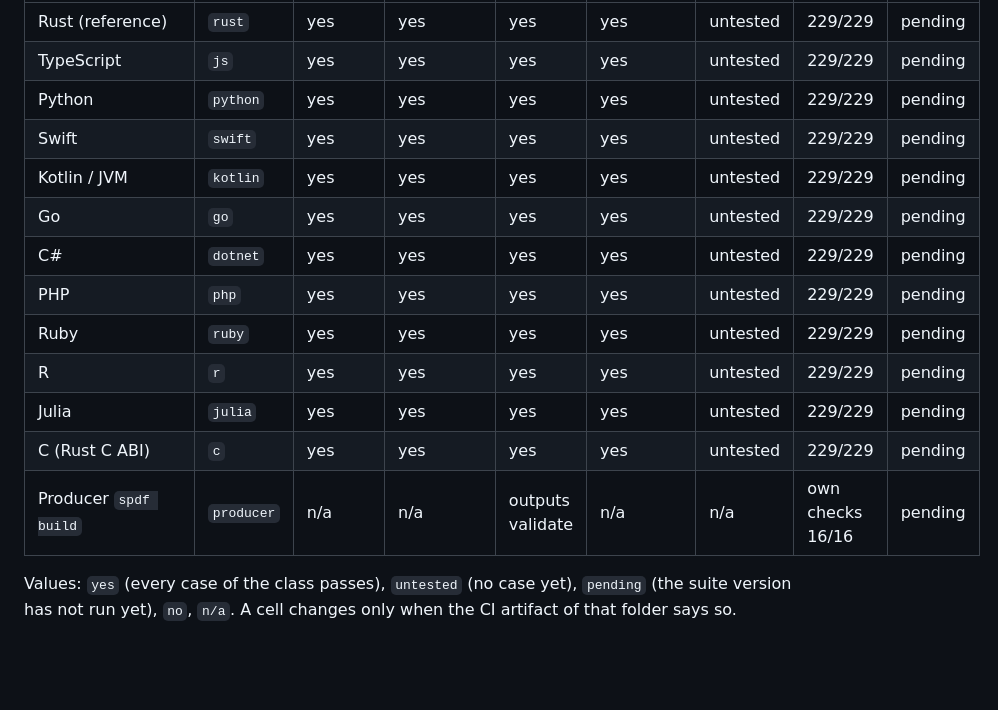
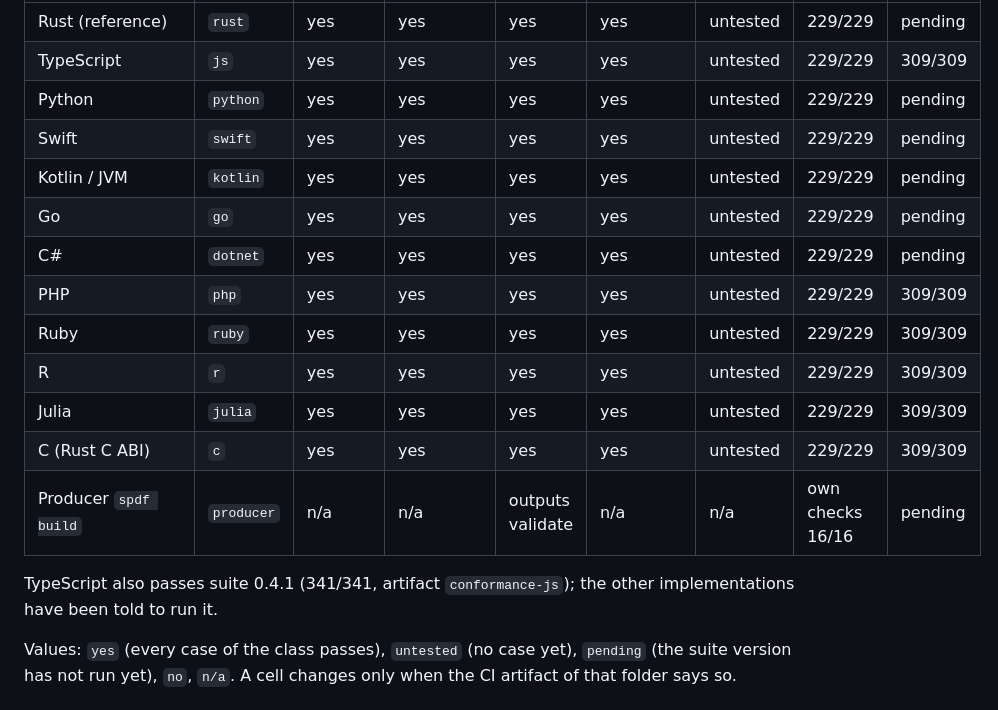
Before and after one commit to joseluissaorin/spdf, a Markdown page: README.md, the part around one of its changes. Drawn GitHub-style; blank space fills up the shorter version.

Commit message:
README: estado de conformidad 0.4.0 y 0.4.1 según los artefactos de CI
Co-Authored-By: Claude Opus 5.5 (1M context) <noreply@anthropic.com>

```diff
--- a/README.md
+++ b/README.md
@@ -129,19 +129,22 @@ until each folder's CI runs it.
 | Implementation | Folder | Reader | Semantic reader | Writer | Validator | ALTO / TEI / IIIF | Suite 0.3.0 | Suite 0.4.0 |
 |---|---|---|---|---|---|---|---|---|
 | Rust (reference) | `rust` | yes | yes | yes | yes | untested | 229/229 | pending |
-| TypeScript | `js` | yes | yes | yes | yes | untested | 229/229 | pending |
+| TypeScript | `js` | yes | yes | yes | yes | untested | 229/229 | 309/309 |
 | Python | `python` | yes | yes | yes | yes | untested | 229/229 | pending |
 | Swift | `swift` | yes | yes | yes | yes | untested | 229/229 | pending |
 | Kotlin / JVM | `kotlin` | yes | yes | yes | yes | untested | 229/229 | pending |
 | Go | `go` | yes | yes | yes | yes | untested | 229/229 | pending |
 | C# | `dotnet` | yes | yes | yes | yes | untested | 229/229 | pending |
-| PHP | `php` | yes | yes | yes | yes | untested | 229/229 | pending |
-| Ruby | `ruby` | yes | yes | yes | yes | untested | 229/229 | pending |
-| R | `r` | yes | yes | yes | yes | untested | 229/229 | pending |
-| Julia | `julia` | yes | yes | yes | yes | untested | 229/229 | pending |
-| C (Rust C ABI) | `c` | yes | yes | yes | yes | untested | 229/229 | pending |
+| PHP | `php` | yes | yes | yes | yes | untested | 229/229 | 309/309 |
+| Ruby | `ruby` | yes | yes | yes | yes | untested | 229/229 | 309/309 |
+| R | `r` | yes | yes | yes | yes | untested | 229/229 | 309/309 |
+| Julia | `julia` | yes | yes | yes | yes | untested | 229/229 | 309/309 |
+| C (Rust C ABI) | `c` | yes | yes | yes | yes | untested | 229/229 | 309/309 |
 | Producer `spdf build` | `producer` | n/a | n/a | outputs validate | n/a | n/a | own checks 16/16 | pending |
 <!-- product-status:end -->
+
+TypeScript also passes suite 0.4.1 (341/341, artifact `conformance-js`); the other
+implementations have been told to run it.
 
 Values: `yes` (every case of the class passes), `untested` (no case yet), `pending`
 (the suite version has not run yet), `no`, `n/a`. A cell changes only when the CI artifact of that folder says so.
```
Also changed, not shown: other parts of README.md (+1 -1 lines).
